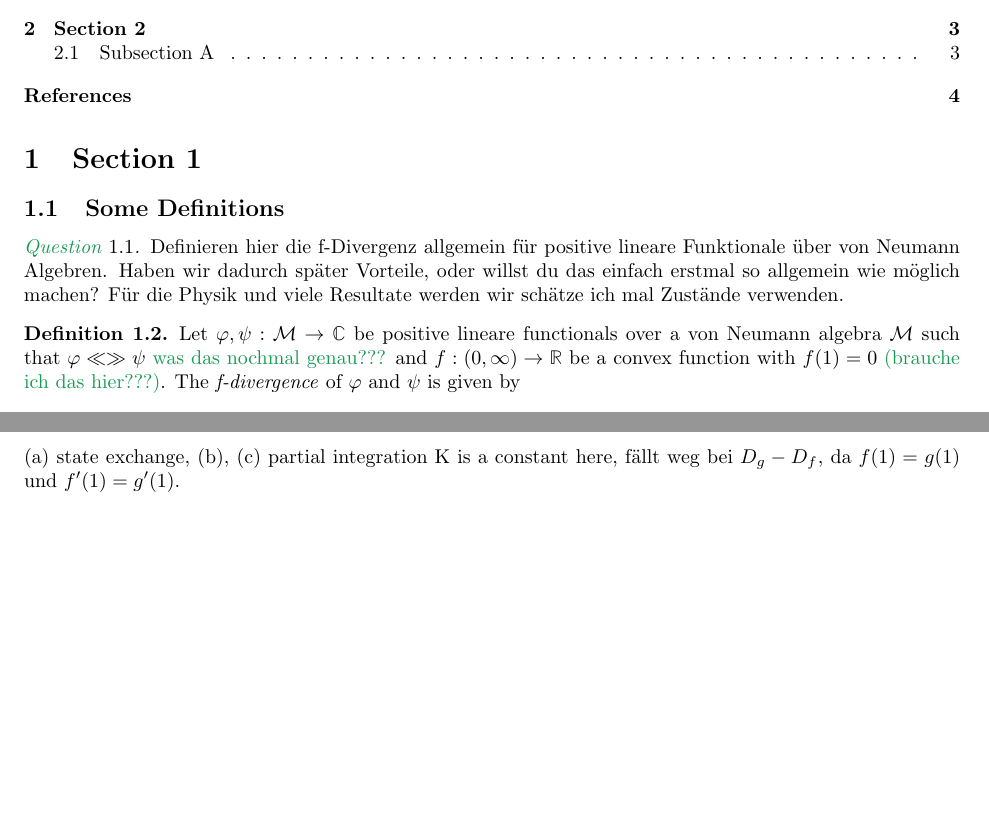
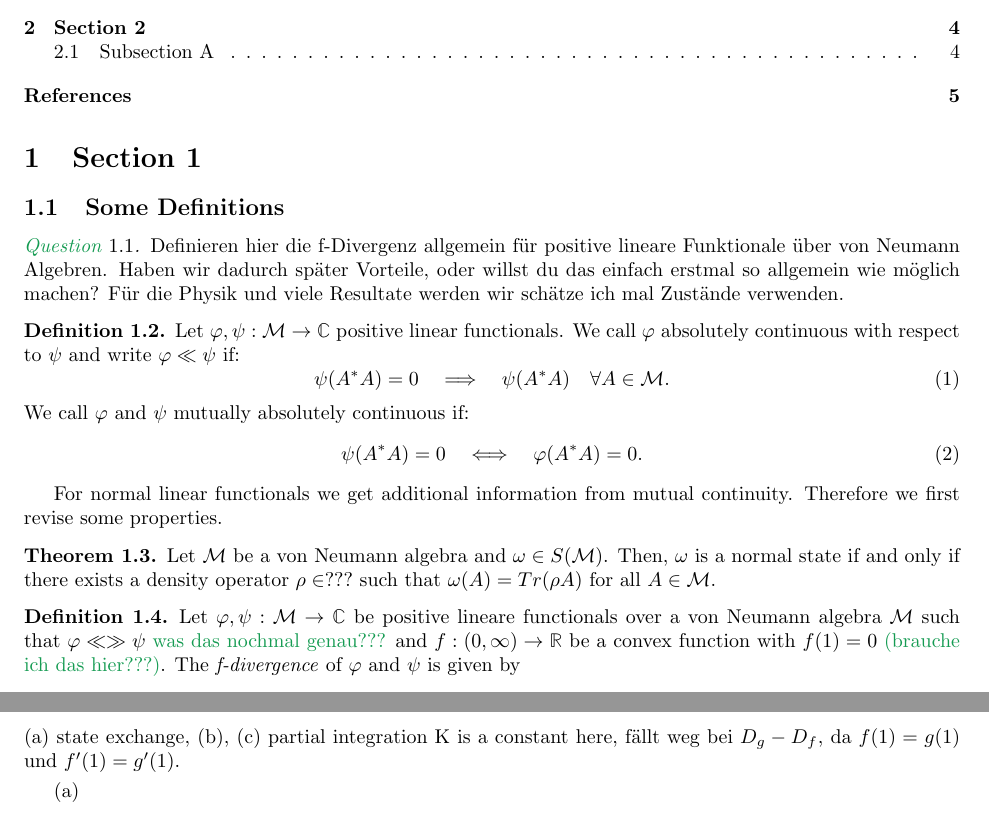
Before and after one commit to Squidty/Master_thesis, a LaTeX paper (main.tex, which reads mainmatter/Section_A.tex): two parts of pages 1 and 2 of 4 before the commit and two parts of pages 1 and 3 of 5 after it, joined at a grey line, cut so that both start at the same text, the shorter picture padded with empty space. Compiled offline with pdfLaTeX.

Commit message:
some definitions

```diff
--- a/mainmatter/Section_A.tex
+++ b/mainmatter/Section_A.tex
@@ -13,6 +13,31 @@
     verwenden.
 \end{question}
 
+
+\begin{definition}
+    Let $\varphi, \psi:\mathcal{M}\rightarrow \mathbb{C}$ positive linear
+    functionals.
+    We call $\varphi$ absolutely continuous with respect to $\psi$ and
+    write $\varphi \ll \psi$ if:
+    \begin{equation}
+        \psi(A^*A) = 0\quad\Longrightarrow\quad \psi(A^*A)\quad\forall A\in\mathcal{M}.
+    \end{equation}
+    We call $\varphi$ and $\psi$ mutually absolutely continuous if:
+    \begin{equation}
+        \psi(A^*A) = 0\quad\Longleftrightarrow\quad \varphi(A^*A) = 0.
+    \end{equation}
+\end{definition}
+
+For normal linear functionals we get additional information from
+mutual continuity.
+Therefore we first revise some properties.
+
+\begin{theorem}
+    Let $\mathcal{M}$ be a von Neumann algebra and $\omega\in S(\mathcal{M}$).
+    Then, $\omega$ is a normal state if and only if there exists a density
+    operator $\rho\in ???$ such that
+    $\omega(A) = Tr(\rho A)$ for all $A\in\mathcal{M}$.
+\end{theorem}
 
 
 \begin{definition}\label{def:f_div}
@@ -153,6 +178,9 @@ We start with inequalitie (84) from \cite{Sason_2016}.
 (a) state exchange, (b), (c) partial integration
 K is a constant here, fällt weg bei $D_g -D_f$, da $f(1) = g(1)$ und
 $f'(1) = g'(1)$.
+\smallskip
+
+(a)
 \bigskip
 
 Next we want to show under which conditions $D_g(\varphi|\psi)\leq D_f(\varphi|\psi)$
```
Also changed, not shown: bibliography.bib (+5 -0 lines), main.pdf, mainmatter/Section_A.tex (7 more changed lines).
